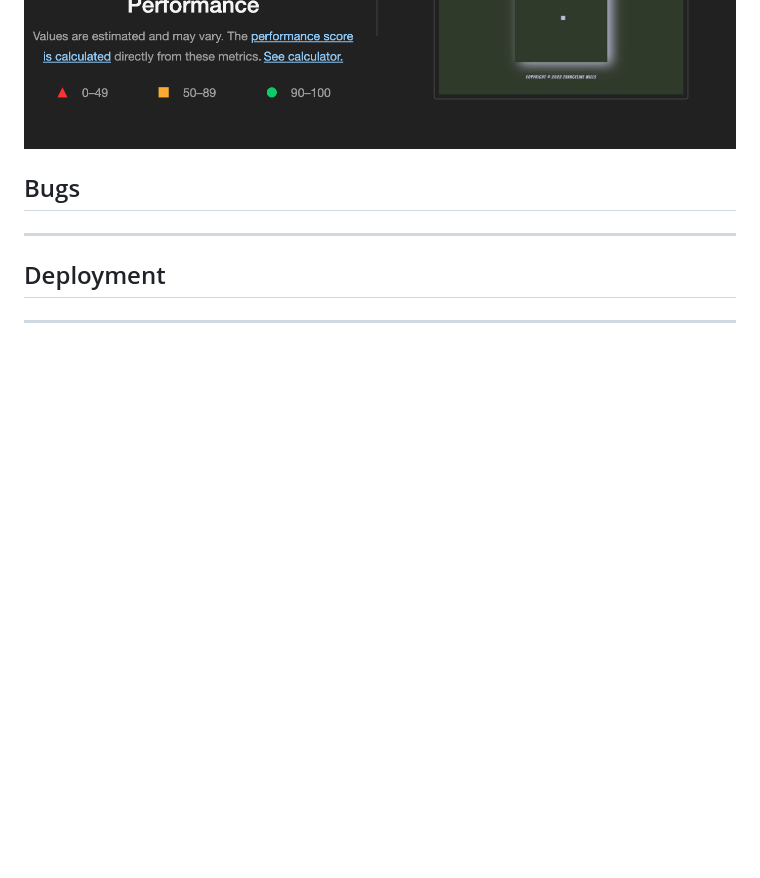
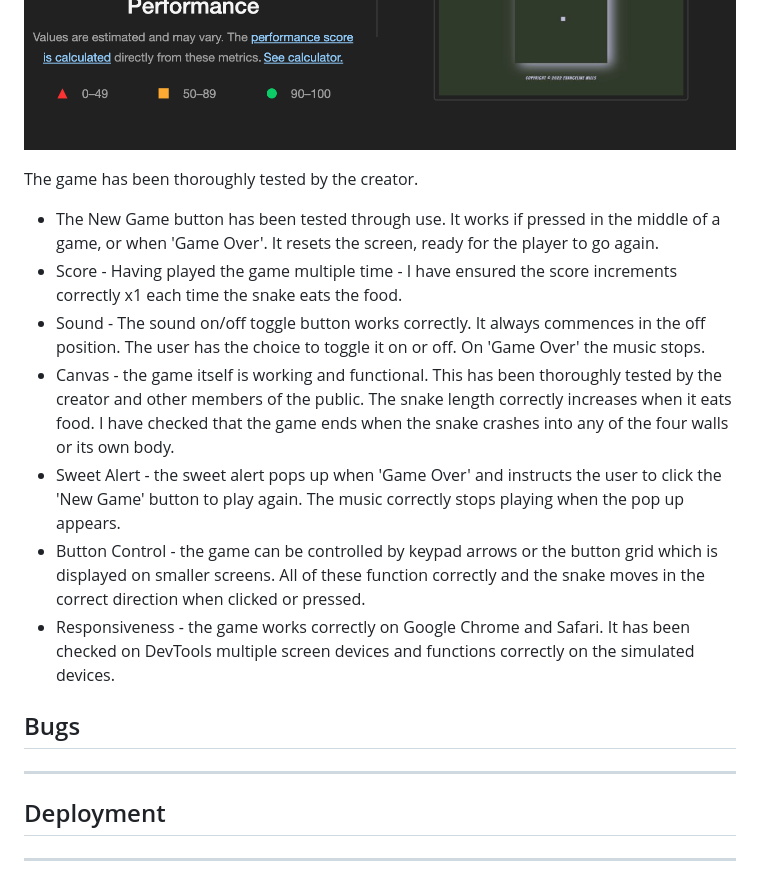
Before and after one commit to evangelinemills/Portfolio-Project-2, a Markdown page: README.md, the part around the change printed below. GitHub-like rendering; blank space fills up the shorter version.

```diff
--- a/README.md
+++ b/README.md
@@ -76,4 +87,13 @@ No errors were found when passed throught [JSHint](https://jshint.com/).
 <img src="assets/images/devtools-lighthouse.png">
+
+The game has been thoroughly tested by the creator.
+* The New Game button has been tested through use. It works if pressed in the middle of a game, or when 'Game Over'. It resets the screen, ready for the player to go again.
+* Score - Having played the game multiple time - I have ensured the score increments correctly x1 each time the snake eats the food.
+* Sound - The sound on/off toggle button works correctly. It always commences in the off position. The user has the choice to toggle it on or off. On 'Game Over' the music stops.
+* Canvas - the game itself is working and functional. This has been thoroughly tested by the creator and other members of the public. The snake length correctly increases when it eats food. I have checked that the game ends when the snake crashes into any of the four walls or its own body.
+* Sweet Alert - the sweet alert pops up when 'Game Over' and instructs the user to click the 'New Game' button to play again. The music correctly stops playing when the pop up appears.
+* Button Control - the game can be controlled by keypad arrows or the button grid which is displayed on smaller screens. All of these function correctly and the snake moves in the correct direction when clicked or pressed.
+* Responsiveness - the game works correctly on Google Chrome and Safari. It has been checked on DevTools multiple screen devices and functions correctly on the simulated devices.
 
 ## Bugs
 ----
```
Also changed, not shown: other parts of README.md (+22 -12 lines), assets/images/amiresponsive.jpg (added), assets/images/buttons.jpg (added), assets/images/canvas.jpg (added), assets/images/footer.jpg (added), assets/images/header.jpg (added), assets/images/menubar.jpg (added).
